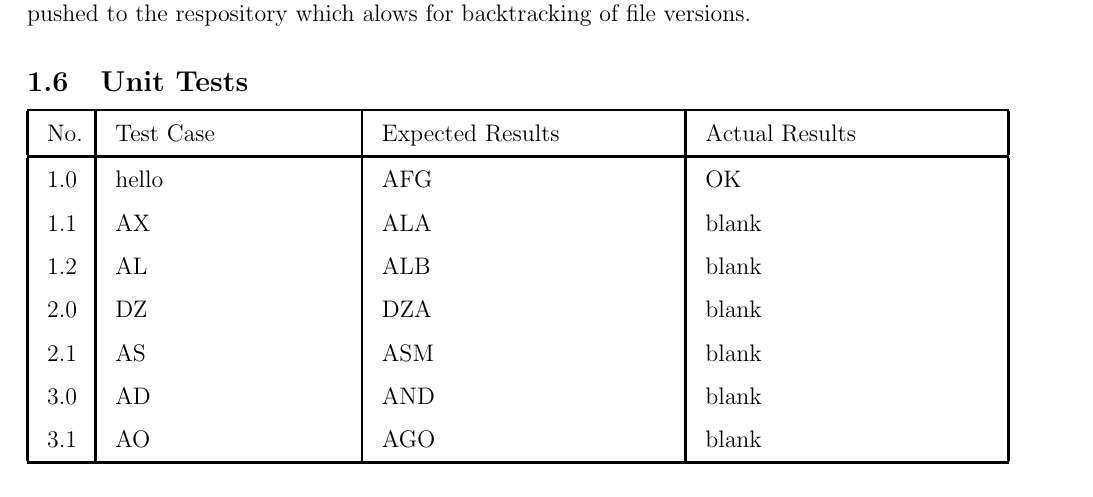
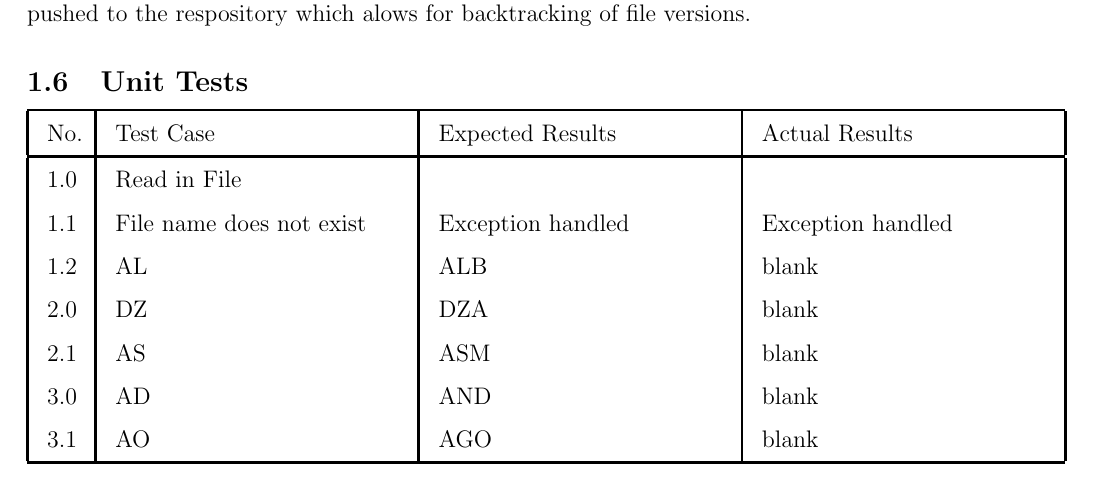
Before and after one commit to natnicha143/2810ICT-, a LaTeX document (Report/2810ICT Report.tex): part of page 6 of 6, cut so that both start at the same text. Compiled offline with pdfLaTeX.

Commit message:
Modified test table

```diff
--- a/Report/2810ICT Report.tex
+++ b/Report/2810ICT Report.tex
@@ -165,13 +165,13 @@
 
 
 
-		\begin{tabular}{ |p{0.5cm}|p{4cm}|p{5cm}|p{5cm}| }
+		\begin{tabular}{ |p{0.5cm}|p{5cm}|p{5cm}|p{5cm}| }
 
 			\hline
 			No. & Test Case & Expected Results & Actual Results \\
 			\hline
-			1.0 & hello &AFG & OK \\
-			1.1 & AX   & ALA & blank\\
+			1.0 & Read in File & & \\
+			1.1 & File name does not exist & Exception handled & Exception handled\\
 			1.2 &AL & ALB & blank \\
 			2.0    &DZ & DZA & blank \\
 			2.1 & AS & ASM & blank\\
```
